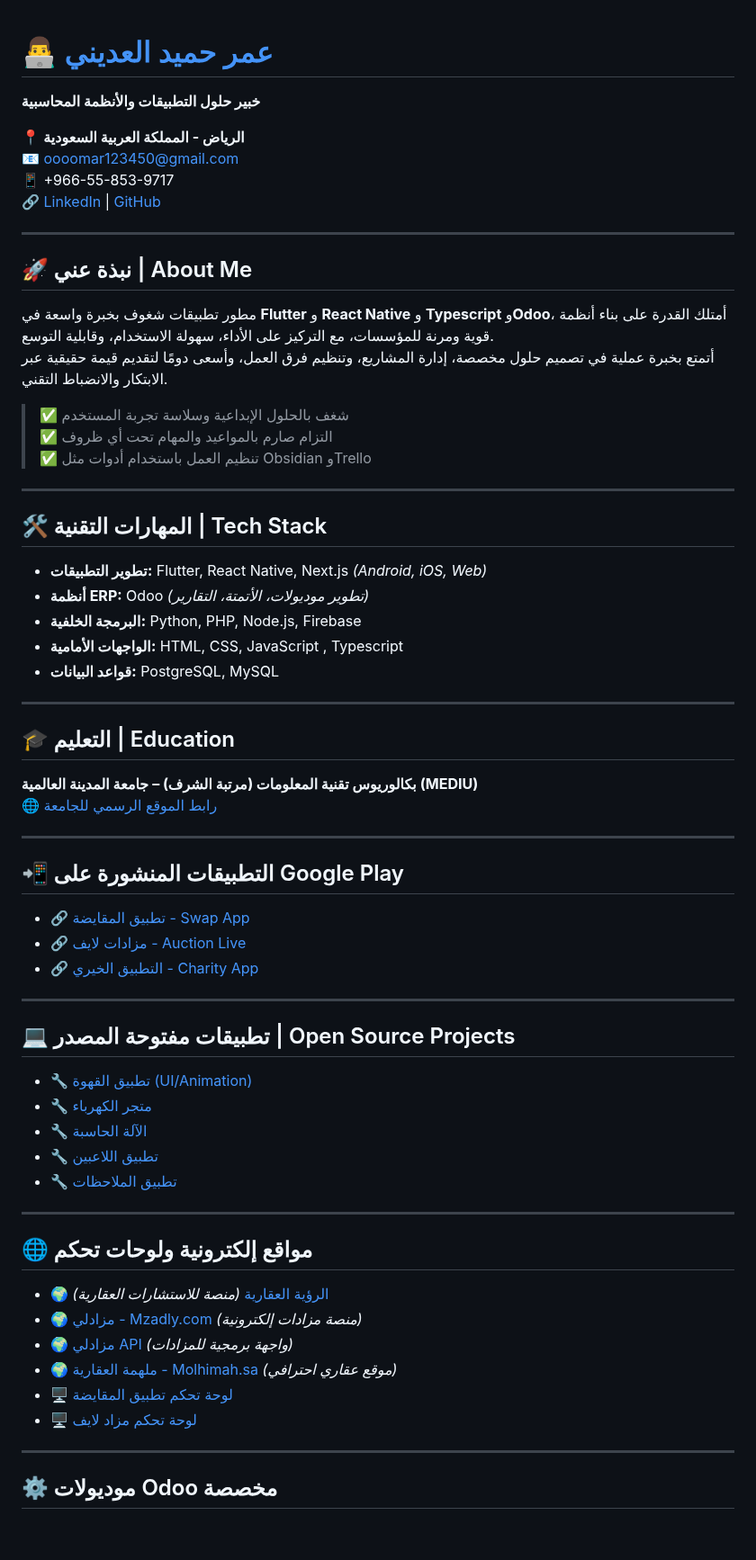
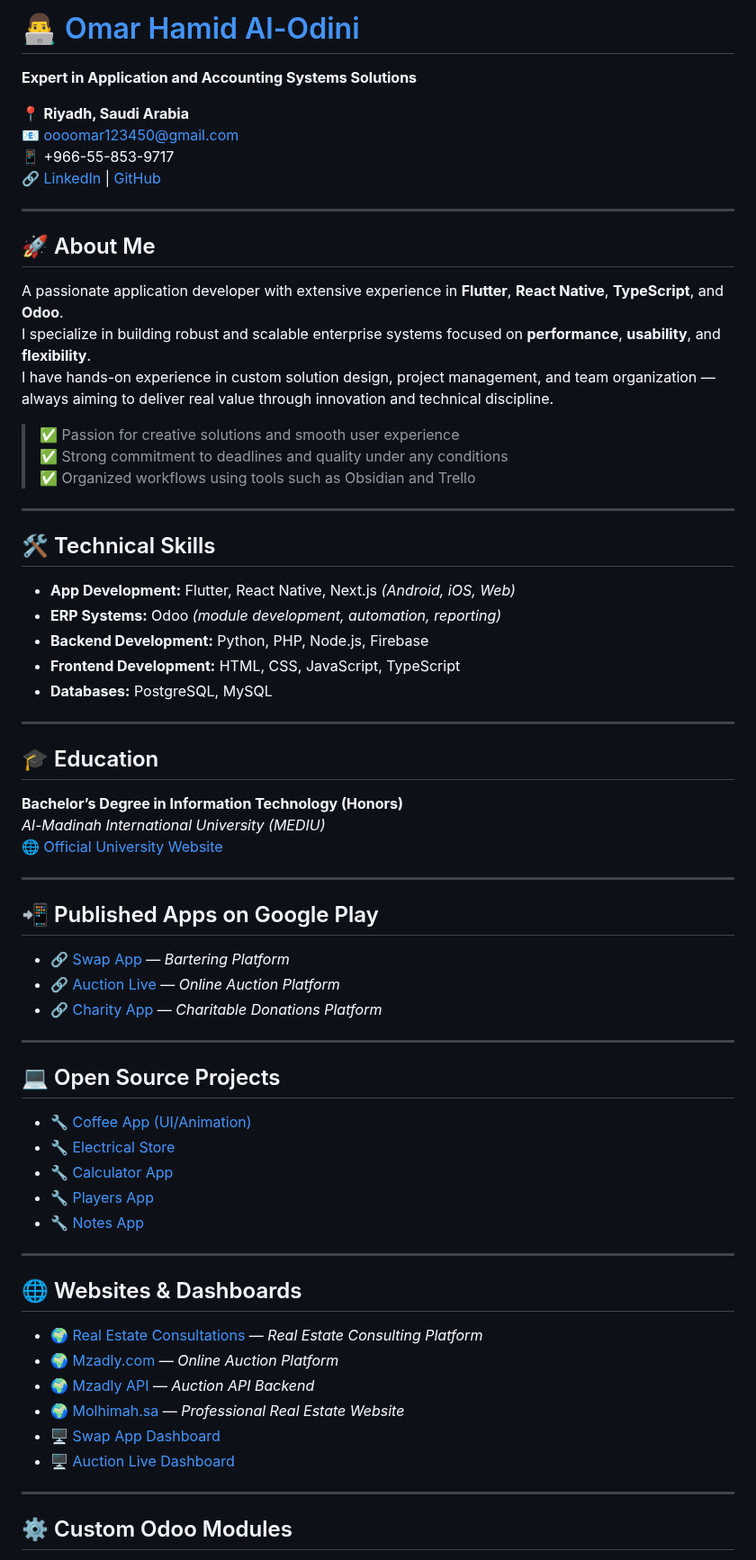
Before and after one commit to oooomar896/oooomar896, a Markdown page: README.md, the part around one of its changes. Shown at 90% size. Rendered like a GitHub page; blank space fills up the shorter version.

```diff
--- a/README.md
+++ b/README.md
@@ -1,71 +1,71 @@
+# 👨‍💻 [Omar Hamid Al-Odini](https://inspiring-daifuku-9b00a2.netlify.app/)
+**Expert in Application and Accounting Systems Solutions**
 
-# 👨‍💻 [عمر حميد العديني](https://inspiring-daifuku-9b00a2.netlify.app/)
-**خبير حلول التطبيقات والأنظمة المحاسبية**
-
-📍 **الرياض - المملكة العربية السعودية**
+📍 **Riyadh, Saudi Arabia**
 📧 oooomar123450@gmail.com
 📱 +966-55-853-9717
 🔗 [LinkedIn](https://linkedin.com/in/omar-hamid-288385235) | [GitHub](https://github.com/oooomar896)
 
 ---
 
-## 🚀 نبذة عني | About Me
+## 🚀 About Me
 
-مطور تطبيقات شغوف بخبرة واسعة في **Flutter** و
-**React Native** و **Typescript** و**Odoo**، أمتلك القدرة على بناء أنظمة قوية ومرنة للمؤسسات، مع التركيز على الأداء، سهولة الاستخدام، وقابلية التوسع.
-أتمتع بخبرة عملية في تصميم حلول مخصصة، إدارة المشاريع، وتنظيم فرق العمل، وأسعى دومًا لتقديم قيمة حقيقية عبر الابتكار والانضباط التقني.
+A passionate application developer with extensive experience in **Flutter**, **React Native**, **TypeScript**, and **Odoo**.
+I specialize in building robust and scalable enterprise systems focused on **performance**, **usability**, and **flexibility**.
+I have hands-on experience in custom solution design, project management, and team organization — always aiming to deliver real value through innovation and technical discipline.
 
-> ✅ شغف بالحلول الإبداعية وسلاسة تجربة المستخدم
-> ✅ التزام صارم بالمواعيد والمهام تحت أي ظروف
-> ✅ تنظيم العمل باستخدام أدوات مثل Obsidian وTrello
+> ✅ Passion for creative solutions and smooth user experience
+> ✅ Strong commitment to deadlines and quality under any conditions
+> ✅ Organized workflows using tools such as Obsidian and Trello
 
 ---
 
-## 🛠️ المهارات التقنية | Tech Stack
+## 🛠️ Technical Skills
 
-- **تطوير التطبيقات:** Flutter, React Native, Next.js *(Android, iOS, Web)*
-- **أنظمة ERP:** Odoo *(تطوير موديولات، الأتمتة، التقارير)*
-- **البرمجة الخلفية:** Python, PHP, Node.js, Firebase
-- **الواجهات الأمامية:** HTML, CSS, JavaScript , Typescript
-- **قواعد البيانات:** PostgreSQL, MySQL
+- **App Development:** Flutter, React Native, Next.js *(Android, iOS, Web)*
+- **ERP Systems:** Odoo *(module development, automation, reporting)*
+- **Backend Development:** Python, PHP, Node.js, Firebase
+- **Frontend Development:** HTML, CSS, JavaScript, TypeScript
+- **Databases:** PostgreSQL, MySQL
 
 ---
 
-## 🎓 التعليم | Education
+## 🎓 Education
 
-**بكالوريوس تقنية المعلومات (مرتبة الشرف) – جامعة المدينة العالمية (MEDIU)**
-🌐 [رابط الموقع الرسمي للجامعة](https://www.mediu.edu.my/ar/)
+**Bachelor’s Degree in Information Technology (Honors)**
+*Al-Madinah International University (MEDIU)*
+🌐 [Official University Website](https://www.mediu.edu.my/ar/)
 
 ---
 
-## 📲 التطبيقات المنشورة على Google Play
+## 📲 Published Apps on Google Play
 
-- 🔗 [تطبيق المقايضة - Swap App](https://play.google.com/store/apps/details?id=com.molhimah.swap)
-- 🔗 [مزادات لايف - Auction Live](https://play.google.com/store/apps/details?id=com.mulhmah_auctionlive)
-- 🔗 [التطبيق الخيري - Charity App](https://play.google.com/store/apps/details?id=com.charity_show)
+- 🔗 [Swap App](https://play.google.com/store/apps/details?id=com.molhimah.swap) — *Bartering Platform*
+- 🔗 [Auction Live](https://play.google.com/store/apps/details?id=com.mulhmah_auctionlive) — *Online Auction Platform*
+- 🔗 [Charity App](https://play.google.com/store/apps/details?id=com.charity_show) — *Charitable Donations Platform*
 
 ---
 
-## 💻 تطبيقات مفتوحة المصدر | Open Source Projects
+## 💻 Open Source Projects
 
-- 🔧 [تطبيق القهوة (UI/Animation)](https://github.com/oooomar896/coffee_app)
-- 🔧 [متجر الكهرباء](https://github.com/oooomar896/electrical_store_app)
-- 🔧 [الآلة الحاسبة](https://github.com/oooomar896/Calculter)
-- 🔧 [تطبيق اللاعبين](https://github.com/oooomar896/players)
-- 🔧 [تطبيق الملاحظات](https://github.com/oooomar896/note2)
+- 🔧 [Coffee App (UI/Animation)](https://github.com/oooomar896/coffee_app)
+- 🔧 [Electrical Store](https://github.com/oooomar896/electrical_store_app)
+- 🔧 [Calculator App](https://github.com/oooomar896/Calculter)
+- 🔧 [Players App](https://github.com/oooomar896/players)
+- 🔧 [Notes App](https://github.com/oooomar896/note2)
 
 ---
 
-## 🌐 مواقع إلكترونية ولوحات تحكم
+## 🌐 Websites & Dashboards
 
-- 🌍 [الرؤية العقارية](https://real-estateconsultations.netlify.app) *(منصة للاستشارات العقارية)*
-- 🌍 [مزادلي - Mzadly.com](https://mzadly.com) *(منصة مزادات إلكترونية)*
-- 🌍 [مزادلي API](https://github.com/oooomar896/Api_auction) *(واجهة برمجية للمزادات)*
-- 🌍 [ملهمة العقارية - Molhimah.sa](https://molhimah.sa) *(موقع عقاري احترافي)*
-- 🖥️ [لوحة تحكم تطبيق المقايضة](https://github.com/oooomar896/-dashboard-swap)
-- 🖥️ [لوحة تحكم مزاد لايف](https://github.com/oooomar896/-dashboard-auction-live)
+- 🌍 [Real Estate Consultations](https://real-estateconsultations.netlify.app) — *Real Estate Consulting Platform*
+- 🌍 [Mzadly.com](https://mzadly.com) — *Online Auction Platform*
+- 🌍 [Mzadly API](https://github.com/oooomar896/Api_auction) — *Auction API Backend*
+- 🌍 [Molhimah.sa](https://molhimah.sa) — *Professional Real Estate Website*
+- 🖥️ [Swap App Dashboard](https://github.com/oooomar896/-dashboard-swap)
+- 🖥️ [Auction Live Dashboard](https://github.com/oooomar896/-dashboard-auction-live)
 
 ---
 
-## ⚙️ موديولات Odoo مخصصة
+## ⚙️ Custom Odoo Modules
 
```
Also changed, not shown: other parts of README.md (+16 -16 lines).
